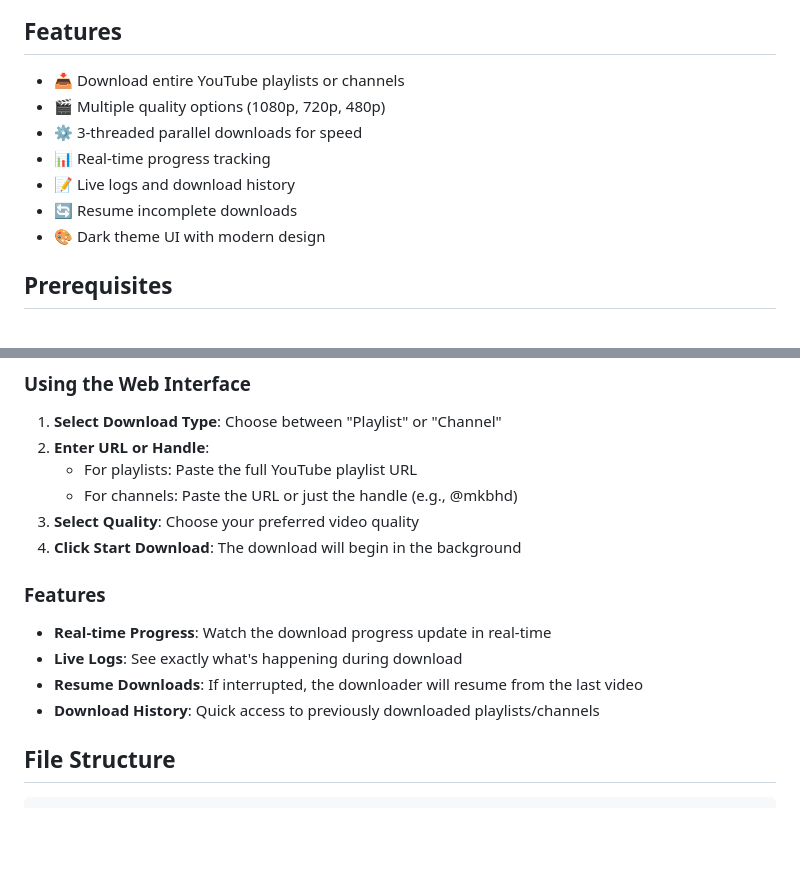
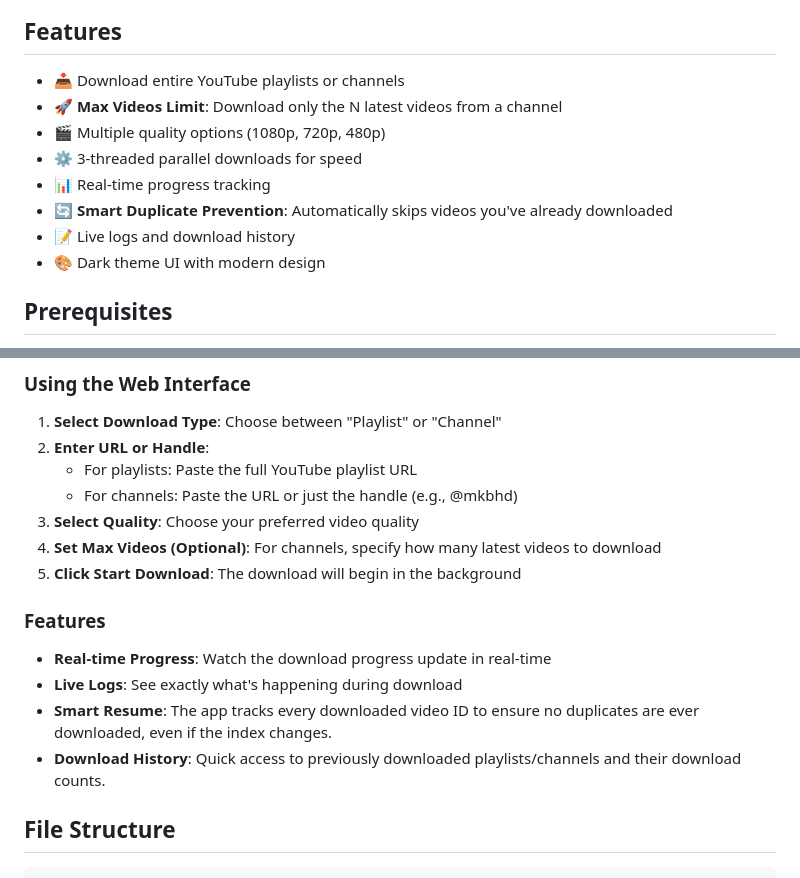
Before and after one commit to Sumit884-byte/youtube_bulk_downloader, a Markdown page: README.md, 2 parts joined by grey strips. GitHub-like rendering; blank space fills up the shorter version.

Commit message:
Update README with new features: Max Videos limit and Smart Duplicate Prevention

```diff
--- a/README.md
+++ b/README.md
@@ -5,11 +5,12 @@ A modern web-based interface for bulk downloading YouTube playlists and channels
 ## Features
 
 - 📥 Download entire YouTube playlists or channels
+- 🚀 **Max Videos Limit**: Download only the N latest videos from a channel
 - 🎬 Multiple quality options (1080p, 720p, 480p)
 - ⚙️ 3-threaded parallel downloads for speed
 - 📊 Real-time progress tracking
+- 🔄 **Smart Duplicate Prevention**: Automatically skips videos you've already downloaded
 - 📝 Live logs and download history
-- 🔄 Resume incomplete downloads
 - 🎨 Dark theme UI with modern design
 
 ## Prerequisites
@@ -66,14 +67,15 @@ The server will start at `http://localhost:5000`
    - For playlists: Paste the full YouTube playlist URL
    - For channels: Paste the URL or just the handle (e.g., @mkbhd)
 3. **Select Quality**: Choose your preferred video quality
-4. **Click Start Download**: The download will begin in the background
+4. **Set Max Videos (Optional)**: For channels, specify how many latest videos to download
+5. **Click Start Download**: The download will begin in the background
 
 ### Features
 
 - **Real-time Progress**: Watch the download progress update in real-time
 - **Live Logs**: See exactly what's happening during download
-- **Resume Downloads**: If interrupted, the downloader will resume from the last video
-- **Download History**: Quick access to previously downloaded playlists/channels
+- **Smart Resume**: The app tracks every downloaded video ID to ensure no duplicates are ever downloaded, even if the index changes.
+- **Download History**: Quick access to previously downloaded playlists/channels and their download counts.
 
 ## File Structure
 
```
